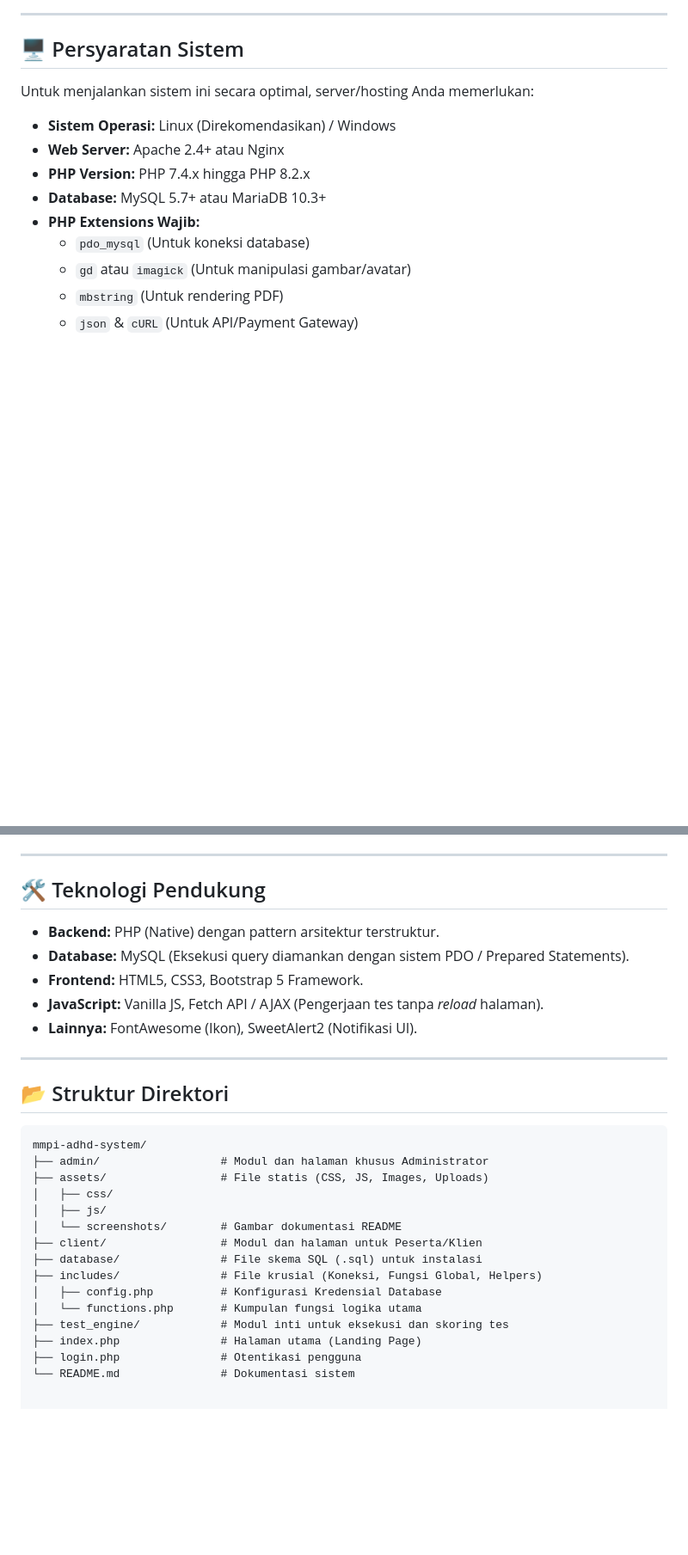
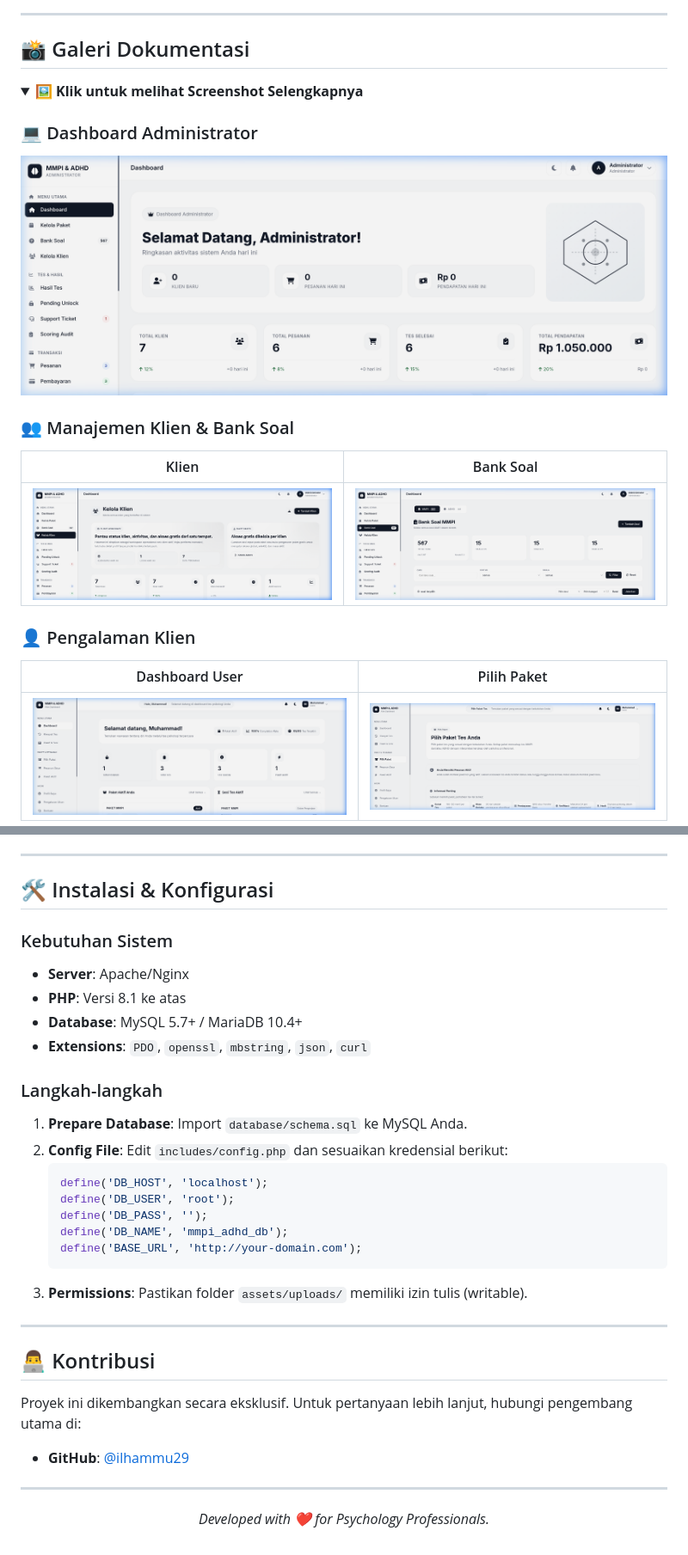
Before and after one commit to ilhammu29/mmpi-adhd-system, a Markdown page: README.md, 2 parts joined by grey strips. Shown at 86% size. GitHub-like rendering; folded sections open; blank space fills up the shorter version.

````diff
--- a/README.md
+++ b/README.md
@@ -74,15 +107,21 @@
 
 ---
 
-## 🖥️ Persyaratan Sistem
+## 📸 Galeri Dokumentasi
 
-Untuk menjalankan sistem ini secara optimal, server/hosting Anda memerlukan:
-- **Sistem Operasi:** Linux (Direkomendasikan) / Windows
-- **Web Server:** Apache 2.4+ atau Nginx
-- **PHP Version:** PHP 7.4.x hingga PHP 8.2.x
-- **Database:** MySQL 5.7+ atau MariaDB 10.3+
-- **PHP Extensions Wajib:**
-  - `pdo_mysql` (Untuk koneksi database)
-  - `gd` atau `imagick` (Untuk manipulasi gambar/avatar)
-  - `mbstring` (Untuk rendering PDF)
-  - `json` & `cURL` (Untuk API/Payment Gateway)
+<details>
+<summary><b>🖼️ Klik untuk melihat Screenshot Selengkapnya</b></summary>
+
+### 💻 Dashboard Administrator
+![Admin Dashboard](assets/screenshots/admin_dashboard.png)
+
+### 👥 Manajemen Klien & Bank Soal
+| Klien | Bank Soal |
+|:---:|:---:|
+| ![Manage Clients](assets/screenshots/manage_clients.png) | ![Manage Questions](assets/screenshots/manage_questions.png) |
+
+### 👤 Pengalaman Klien
+| Dashboard User | Pilih Paket |
+|:---:|:---:|
+| ![Client Dashboard](assets/screenshots/client_dashboard.png) | ![Choose Package](assets/screenshots/choose_package.png) |
+
@@ -89,31 +129,34 @@ Untuk menjalankan sistem ini secara optimal, server/hosting Anda memerlukan:
 
 ---
 
-## 🛠️ Teknologi Pendukung
+## 🛠️ Instalasi & Konfigurasi
 
-* **Backend:** PHP (Native) dengan pattern arsitektur terstruktur.
-* **Database:** MySQL (Eksekusi query diamankan dengan sistem PDO / Prepared Statements).
-* **Frontend:** HTML5, CSS3, Bootstrap 5 Framework.
-* **JavaScript:** Vanilla JS, Fetch API / AJAX (Pengerjaan tes tanpa *reload* halaman).
-* **Lainnya:** FontAwesome (Ikon), SweetAlert2 (Notifikasi UI).
+### Kebutuhan Sistem
+- **Server**: Apache/Nginx
+- **PHP**: Versi 8.1 ke atas
+- **Database**: MySQL 5.7+ / MariaDB 10.4+
+- **Extensions**: `PDO`, `openssl`, `mbstring`, `json`, `curl`
+
+### Langkah-langkah
+1. **Prepare Database**: Import `database/schema.sql` ke MySQL Anda.
+2. **Config File**: Edit `includes/config.php` dan sesuaikan kredensial berikut:
+   ```php
+   define('DB_HOST', 'localhost');
+   define('DB_USER', 'root');
+   define('DB_PASS', '');
+   define('DB_NAME', 'mmpi_adhd_db');
+   define('BASE_URL', 'http://your-domain.com');
+   ```
+3. **Permissions**: Pastikan folder `assets/uploads/` memiliki izin tulis (writable).
 
 ---
 
-## 📂 Struktur Direktori
+## 👨‍💻 Kontribusi
+Proyek ini dikembangkan secara eksklusif. Untuk pertanyaan lebih lanjut, hubungi pengembang utama di:
+- **GitHub**: [@ilhammu29](https://github.com/ilhammu29)
 
-```text
-mmpi-adhd-system/
-├── admin/                  # Modul dan halaman khusus Administrator
-├── assets/                 # File statis (CSS, JS, Images, Uploads)
-│   ├── css/
-│   ├── js/
-│   └── screenshots/        # Gambar dokumentasi README
-├── client/                 # Modul dan halaman untuk Peserta/Klien
-├── database/               # File skema SQL (.sql) untuk instalasi
-├── includes/               # File krusial (Koneksi, Fungsi Global, Helpers)
-│   ├── config.php          # Konfigurasi Kredensial Database
-│   └── functions.php       # Kumpulan fungsi logika utama
-├── test_engine/            # Modul inti untuk eksekusi dan skoring tes
-├── index.php               # Halaman utama (Landing Page)
-├── login.php               # Otentikasi pengguna
-└── README.md               # Dokumentasi sistem
+---
+
+<p align="center">
+  <i>Developed with ❤️ for Psychology Professionals.</i>
+</p>
````
Also changed, not shown: other parts of README.md (+86 -52 lines).
